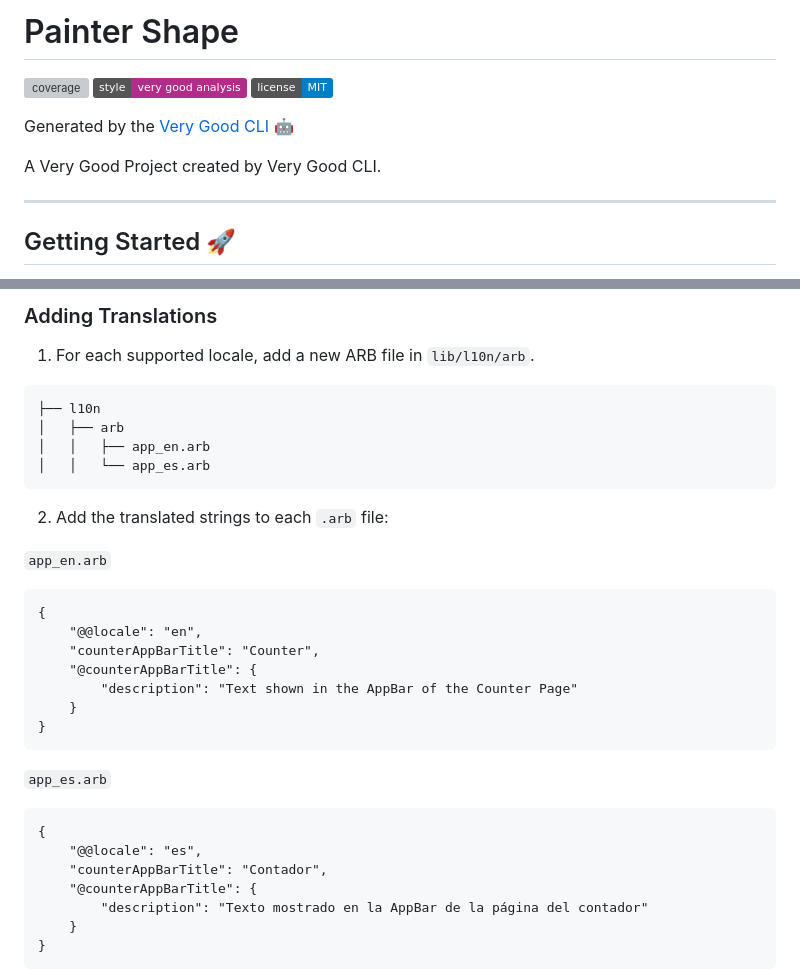
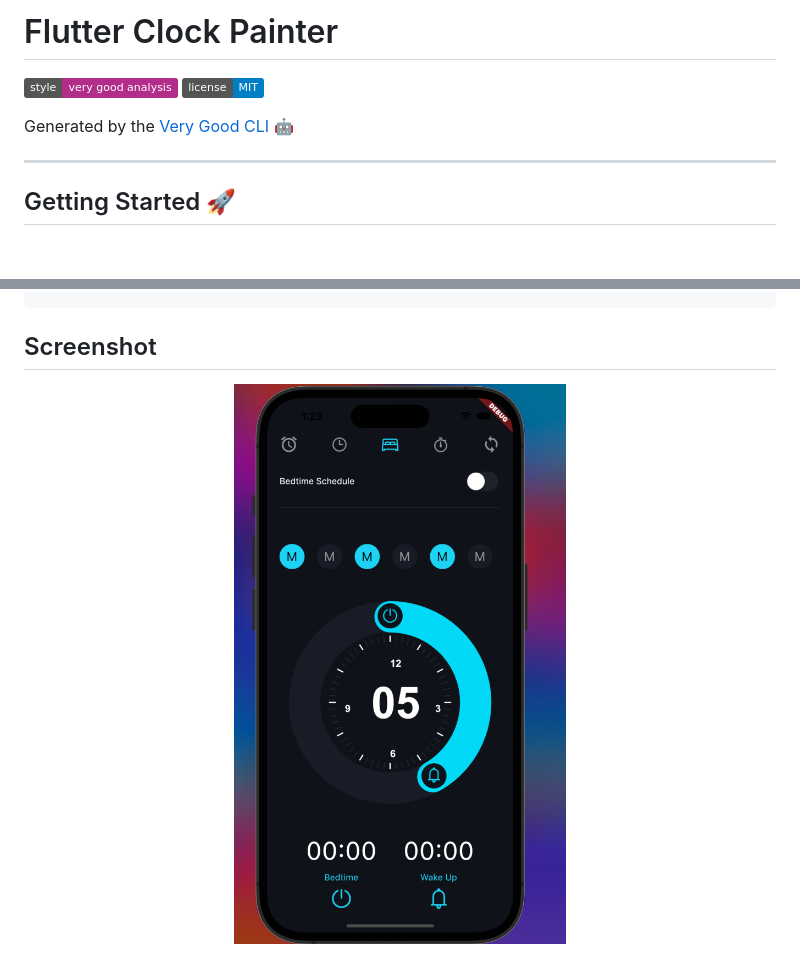
Before and after one commit to cscoderr/flutter_clock_painter, a Markdown page: README.md, 2 parts joined by grey strips. Drawn GitHub-style; pictures changed too: 1.png (added); badges without logos; blank space fills up the shorter version; grey boxes are pictures that could not be loaded.

````diff
--- a/README.md
+++ b/README.md
@@ -1,12 +1,10 @@
-# Painter Shape
+# Flutter Clock Painter
 
-![coverage][coverage_badge]
 [![style: very good analysis][very_good_analysis_badge]][very_good_analysis_link]
 [![License: MIT][license_badge]][license_link]
 
 Generated by the [Very Good CLI][very_good_cli_link] 🤖
 
-A Very Good Project created by Very Good CLI.
 
 ---
 
@@ -120,39 +31,5 @@ Update the `CFBundleLocalizations` array in the `Info.plist` at `ios/Runner/Info
-### Adding Translations
-
-1. For each supported locale, add a new ARB file in `lib/l10n/arb`.
-
-```
-├── l10n
-│   ├── arb
-│   │   ├── app_en.arb
-│   │   └── app_es.arb
-```
-
-2. Add the translated strings to each `.arb` file:
-
-`app_en.arb`
-
-```arb
-{
-    "@@locale": "en",
-    "counterAppBarTitle": "Counter",
-    "@counterAppBarTitle": {
-        "description": "Text shown in the AppBar of the Counter Page"
-    }
-}
-```
-
-`app_es.arb`
-
-```arb
-{
-    "@@locale": "es",
-    "counterAppBarTitle": "Contador",
-    "@counterAppBarTitle": {
-        "description": "Texto mostrado en la AppBar de la página del contador"
-    }
-}
-```
+## Screenshot
+<img src="1.png" width="100%" vspace="10" hspace="10">
 
 [coverage_badge]: coverage_badge.svg
 [flutter_localizations_link]: https://api.flutter.dev/flutter/flutter_localizations/flutter_localizations-library.html
````
Also changed, not shown: other parts of README.md (+0 -87 lines).
